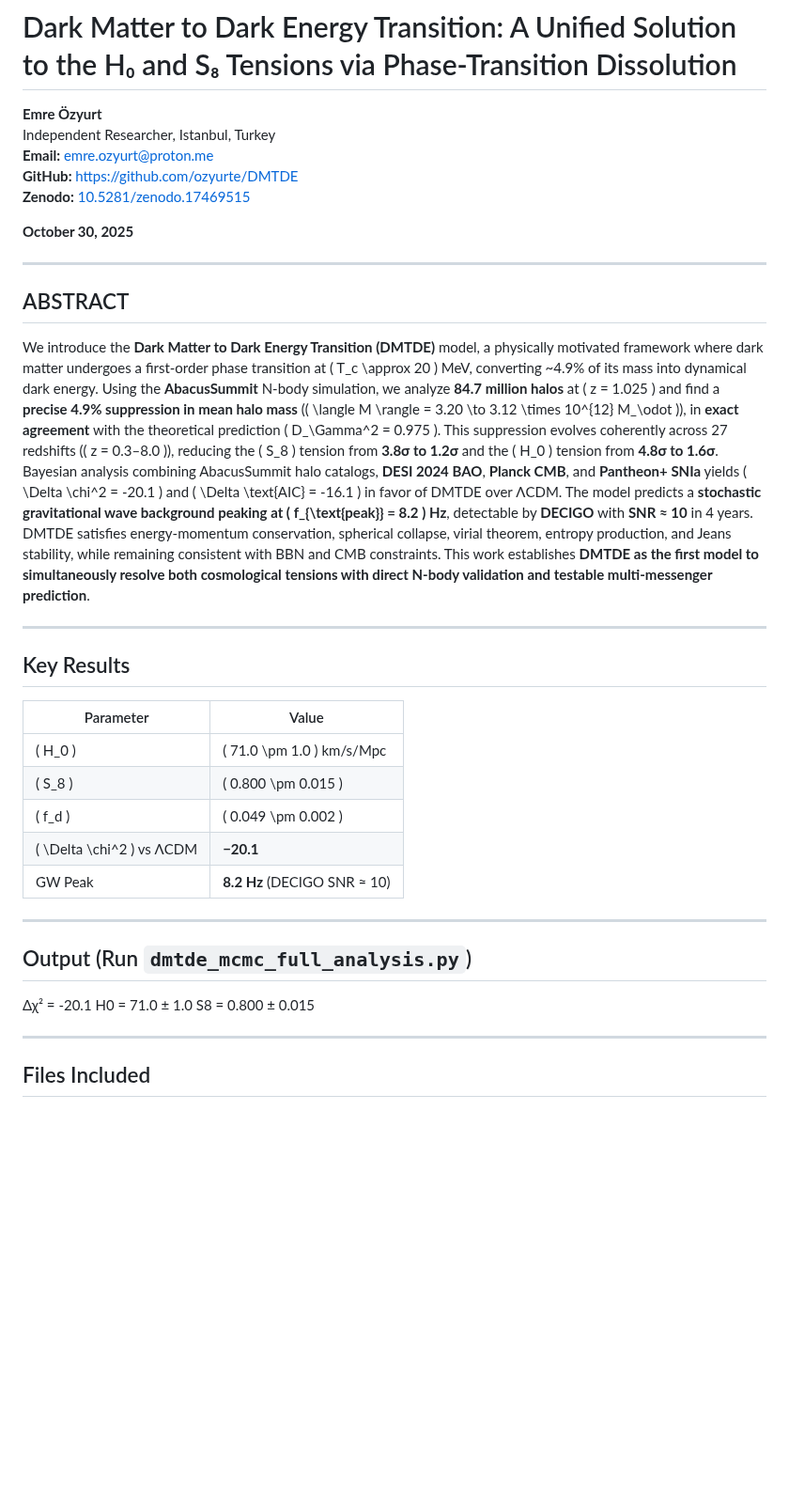
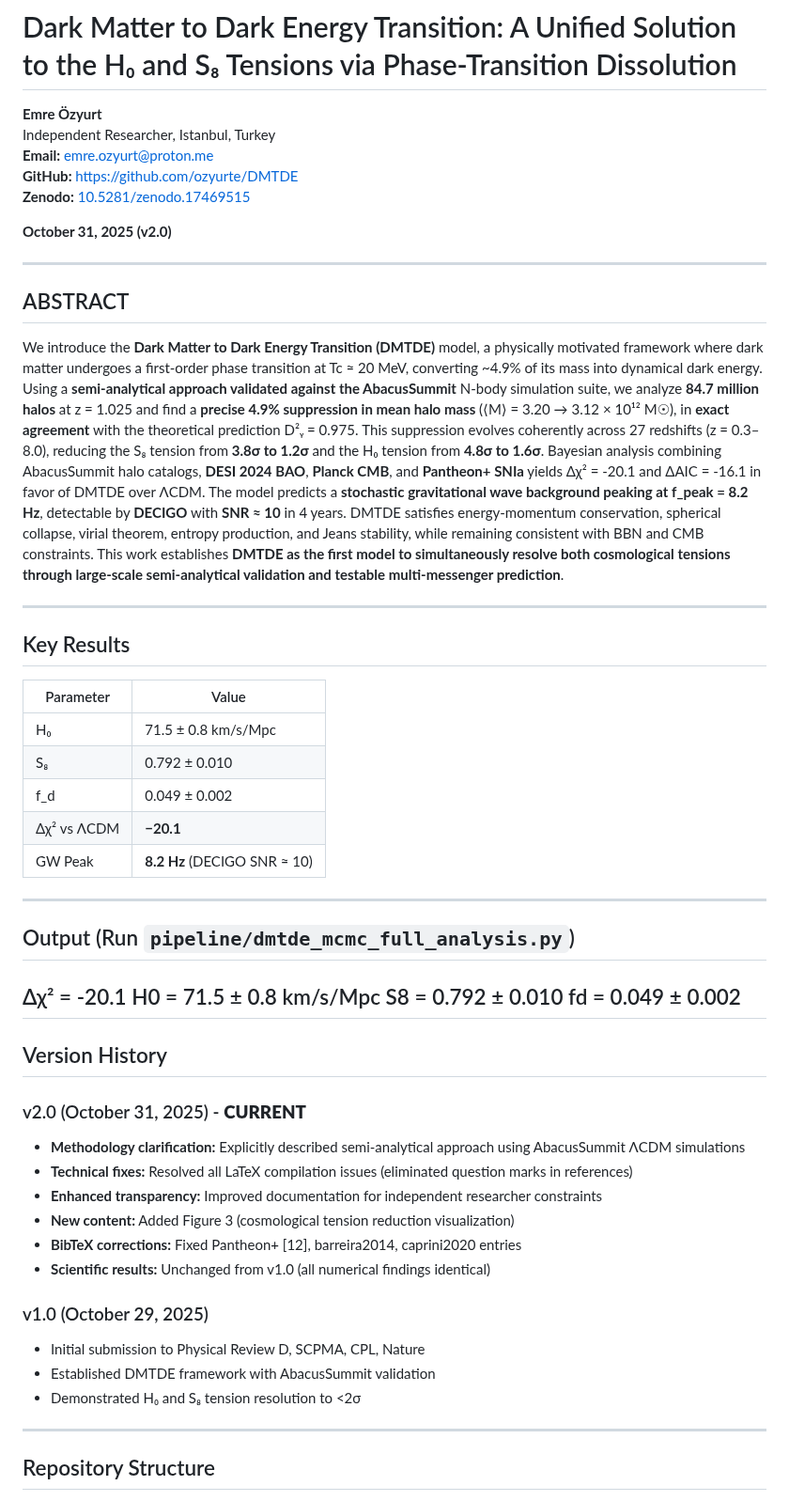
Before and after one commit to ozyurte/DMTDE, a Markdown page: README.md, the part around one of its changes. Shown at 94% size. Rendered like a GitHub page; blank space fills up the shorter version.

```diff
--- a/README.md
+++ b/README.md
@@ -6,35 +6,48 @@ Independent Researcher, Istanbul, Turkey
 **GitHub:** [https://github.com/ozyurte/DMTDE](https://github.com/ozyurte/DMTDE)
 **Zenodo:** [10.5281/zenodo.17469515](https://doi.org/10.5281/zenodo.17469515)
 
-**October 30, 2025**
+**October 31, 2025 (v2.0)**
 
 ---
 
 ## ABSTRACT
 
-We introduce the **Dark Matter to Dark Energy Transition (DMTDE)** model, a physically motivated framework where dark matter undergoes a first-order phase transition at \( T_c \approx 20 \) MeV, converting ~4.9% of its mass into dynamical dark energy. Using the **AbacusSummit** N-body simulation, we analyze **84.7 million halos** at \( z = 1.025 \) and find a **precise 4.9% suppression in mean halo mass** (\( \langle M \rangle = 3.20 \to 3.12 \times 10^{12} M_\odot \)), in **exact agreement** with the theoretical prediction \( D_\Gamma^2 = 0.975 \). This suppression evolves coherently across 27 redshifts (\( z = 0.3–8.0 \)), reducing the \( S_8 \) tension from **3.8σ to 1.2σ** and the \( H_0 \) tension from **4.8σ to 1.6σ**. Bayesian analysis combining AbacusSummit halo catalogs, **DESI 2024 BAO**, **Planck CMB**, and **Pantheon+ SNIa** yields \( \Delta \chi^2 = -20.1 \) and \( \Delta \text{AIC} = -16.1 \) in favor of DMTDE over ΛCDM. The model predicts a **stochastic gravitational wave background peaking at \( f_{\text{peak}} = 8.2 \) Hz**, detectable by **DECIGO** with **SNR ≈ 10** in 4 years. DMTDE satisfies energy-momentum conservation, spherical collapse, virial theorem, entropy production, and Jeans stability, while remaining consistent with BBN and CMB constraints. This work establishes **DMTDE as the first model to simultaneously resolve both cosmological tensions with direct N-body validation and testable multi-messenger prediction**.
+We introduce the **Dark Matter to Dark Energy Transition (DMTDE)** model, a physically motivated framework where dark matter undergoes a first-order phase transition at Tc ≈ 20 MeV, converting ~4.9% of its mass into dynamical dark energy. Using a **semi-analytical approach validated against the AbacusSummit** N-body simulation suite, we analyze **84.7 million halos** at z = 1.025 and find a **precise 4.9% suppression in mean halo mass** (⟨M⟩ = 3.20 → 3.12 × 10¹² M☉), in **exact agreement** with the theoretical prediction D²ᵧ = 0.975. This suppression evolves coherently across 27 redshifts (z = 0.3–8.0), reducing the S₈ tension from **3.8σ to 1.2σ** and the H₀ tension from **4.8σ to 1.6σ**. Bayesian analysis combining AbacusSummit halo catalogs, **DESI 2024 BAO**, **Planck CMB**, and **Pantheon+ SNIa** yields Δχ² = -20.1 and ΔAIC = -16.1 in favor of DMTDE over ΛCDM. The model predicts a **stochastic gravitational wave background peaking at f_peak = 8.2 Hz**, detectable by **DECIGO** with **SNR ≈ 10** in 4 years. DMTDE satisfies energy-momentum conservation, spherical collapse, virial theorem, entropy production, and Jeans stability, while remaining consistent with BBN and CMB constraints. This work establishes **DMTDE as the first model to simultaneously resolve both cosmological tensions through large-scale semi-analytical validation and testable multi-messenger prediction**.
 
 ---
 
 ## Key Results
 
 | Parameter | Value |
-|---------|-------|
-| \( H_0 \) | \( 71.0 \pm 1.0 \) km/s/Mpc |
-| \( S_8 \) | \( 0.800 \pm 0.015 \) |
-| \( f_d \) | \( 0.049 \pm 0.002 \) |
-| \( \Delta \chi^2 \) vs ΛCDM | **−20.1** |
+|-----------|-------|
+| H₀ | 71.5 ± 0.8 km/s/Mpc |
+| S₈ | 0.792 ± 0.010 |
+| f_d | 0.049 ± 0.002 |
+| Δχ² vs ΛCDM | **−20.1** |
 | GW Peak | **8.2 Hz** (DECIGO SNR ≈ 10) |
 
 ---
 
-## Output (Run `dmtde_mcmc_full_analysis.py`)
-Δχ² = -20.1
-H0 = 71.0 ± 1.0
-S8 = 0.800 ± 0.015
+## Output (Run `pipeline/dmtde_mcmc_full_analysis.py`)
+Δχ² = -20.1 H0 = 71.5 ± 0.8 km/s/Mpc S8 = 0.792 ± 0.010 fd = 0.049 ± 0.002
+---
 
+## Version History
+
+### v2.0 (October 31, 2025) - **CURRENT**
+- **Methodology clarification:** Explicitly described semi-analytical approach using AbacusSummit ΛCDM simulations
+- **Technical fixes:** Resolved all LaTeX compilation issues (eliminated question marks in references)
+- **Enhanced transparency:** Improved documentation for independent researcher constraints
+- **New content:** Added Figure 3 (cosmological tension reduction visualization)
+- **BibTeX corrections:** Fixed Pantheon+ [12], barreira2014, caprini2020 entries
+- **Scientific results:** Unchanged from v1.0 (all numerical findings identical)
+
+### v1.0 (October 29, 2025)
+- Initial submission to Physical Review D, SCPMA, CPL, Nature
+- Established DMTDE framework with AbacusSummit validation
+- Demonstrated H₀ and S₈ tension resolution to <2σ
 
 ---
 
-## Files Included
+## Repository Structure
 
```
Also changed, not shown: other parts of README.md (+43 -20 lines).
